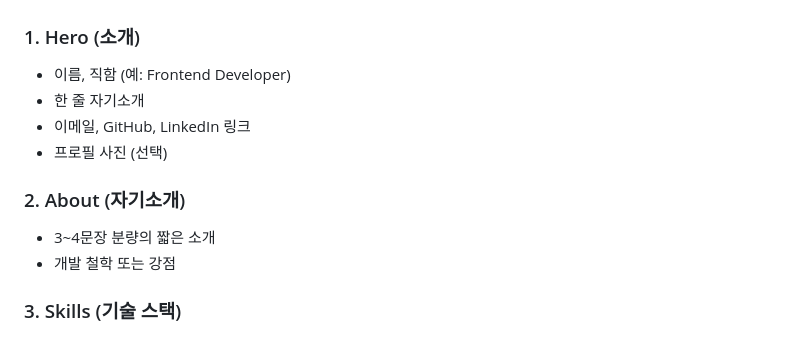
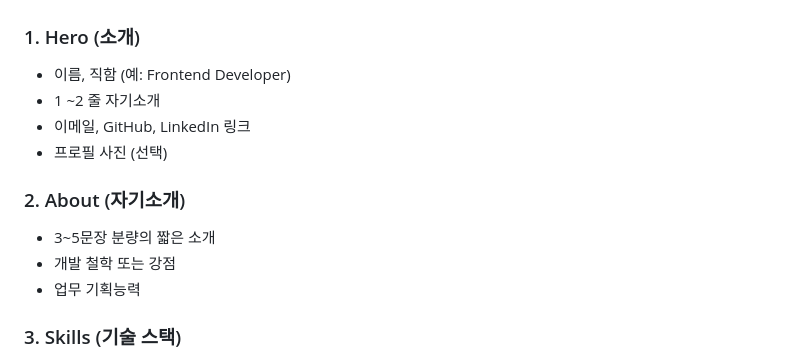
Before and after one commit to rtgww7777/Claude-Test, a Markdown page: RoadMap.md, the part around the change. GitHub-like rendering.

Commit message:
로드맵 변경사항

```diff
--- a/RoadMap.md
+++ b/RoadMap.md
@@ -12,13 +12,14 @@
 
 ### 1. Hero (소개)
 - 이름, 직함 (예: Frontend Developer)
-- 한 줄 자기소개
+- 1 ~2 줄 자기소개
 - 이메일, GitHub, LinkedIn 링크
 - 프로필 사진 (선택)
 
 ### 2. About (자기소개)
-- 3~4문장 분량의 짧은 소개
+- 3~5문장 분량의 짧은 소개
 - 개발 철학 또는 강점
+- 업무 기획능력
 
 ### 3. Skills (기술 스택)
 - 언어: JavaScript, TypeScript, HTML, CSS
```
